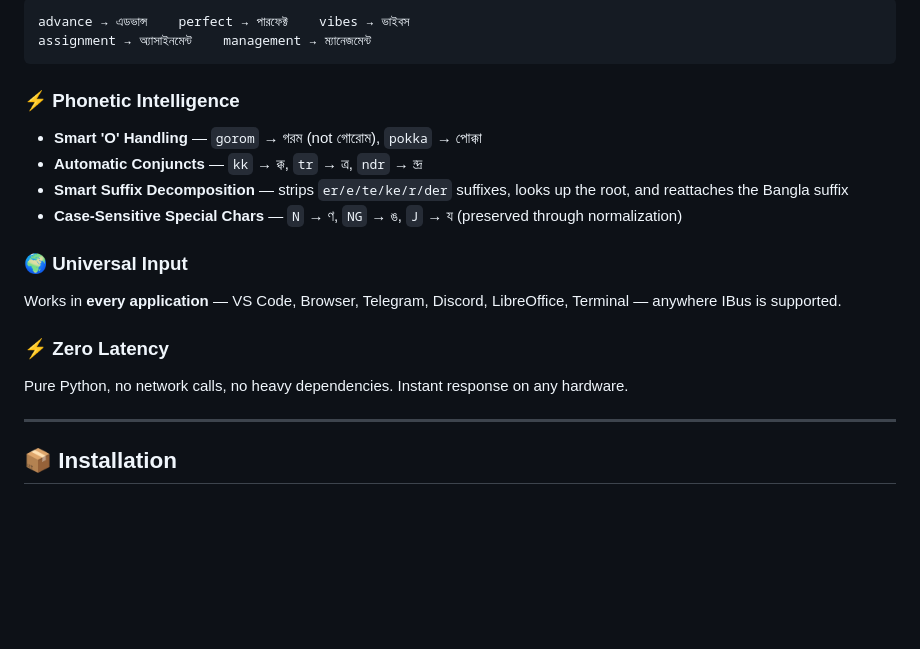
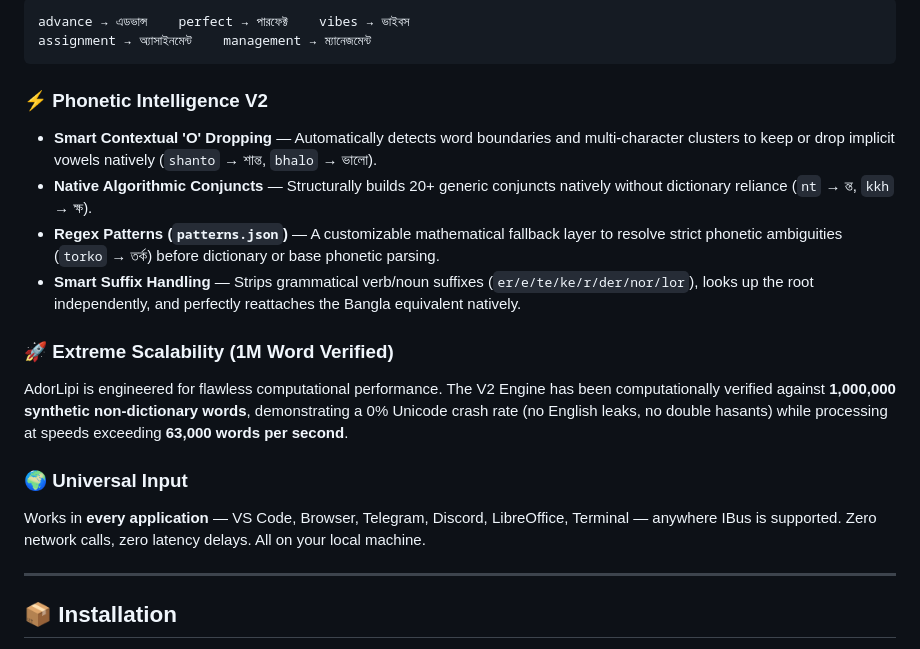
Before and after one commit to iammhador/adorlipi, a Markdown page: README.md, the part around the change. Rendered like a GitHub page; blank space fills up the shorter version.

Commit message:
docs: upgrade README with Phonetic Intelligence V2 features and 1M words scalability metrics

````diff
--- a/README.md
+++ b/README.md
@@ -86,17 +86,17 @@ advance → এডভান্স    perfect → পারফেক্ট    vib
 assignment → অ্যাসাইনমেন্ট    management → ম্যানেজমেন্ট
 ```
 
-### ⚡ Phonetic Intelligence
-- **Smart 'O' Handling** — `gorom` → গরম (not গোরোম), `pokka` → পোক্কা
-- **Automatic Conjuncts** — `kk` → ক্ক, `tr` → ত্র, `ndr` → ন্দ্র
-- **Smart Suffix Decomposition** — strips `er/e/te/ke/r/der` suffixes, looks up the root, and reattaches the Bangla suffix
-- **Case-Sensitive Special Chars** — `N` → ণ, `NG` → ঙ, `J` → য (preserved through normalization)
+### ⚡ Phonetic Intelligence V2
+- **Smart Contextual 'O' Dropping** — Automatically detects word boundaries and multi-character clusters to keep or drop implicit vowels natively (`shanto` → শান্ত, `bhalo` → ভালো).
+- **Native Algorithmic Conjuncts** — Structurally builds 20+ generic conjuncts natively without dictionary reliance (`nt` → ন্ত, `kkh` → ক্ষ).
+- **Regex Patterns (`patterns.json`)** — A customizable mathematical fallback layer to resolve strict phonetic ambiguities (`torko` → তর্ক) before dictionary or base phonetic parsing.
+- **Smart Suffix Handling** — Strips grammatical verb/noun suffixes (`er/e/te/ke/r/der/nor/lor`), looks up the root independently, and perfectly reattaches the Bangla equivalent natively.
+
+### 🚀 Extreme Scalability (1M Word Verified)
+AdorLipi is engineered for flawless computational performance. The V2 Engine has been computationally verified against **1,000,000 synthetic non-dictionary words**, demonstrating a 0% Unicode crash rate (no English leaks, no double hasants) while processing at speeds exceeding **63,000 words per second**.
 
 ### 🌍 Universal Input
-Works in **every application** — VS Code, Browser, Telegram, Discord, LibreOffice, Terminal — anywhere IBus is supported.
-
-### ⚡ Zero Latency
-Pure Python, no network calls, no heavy dependencies. Instant response on any hardware.
+Works in **every application** — VS Code, Browser, Telegram, Discord, LibreOffice, Terminal — anywhere IBus is supported. Zero network calls, zero latency delays. All on your local machine.
 
 ---
 
````
